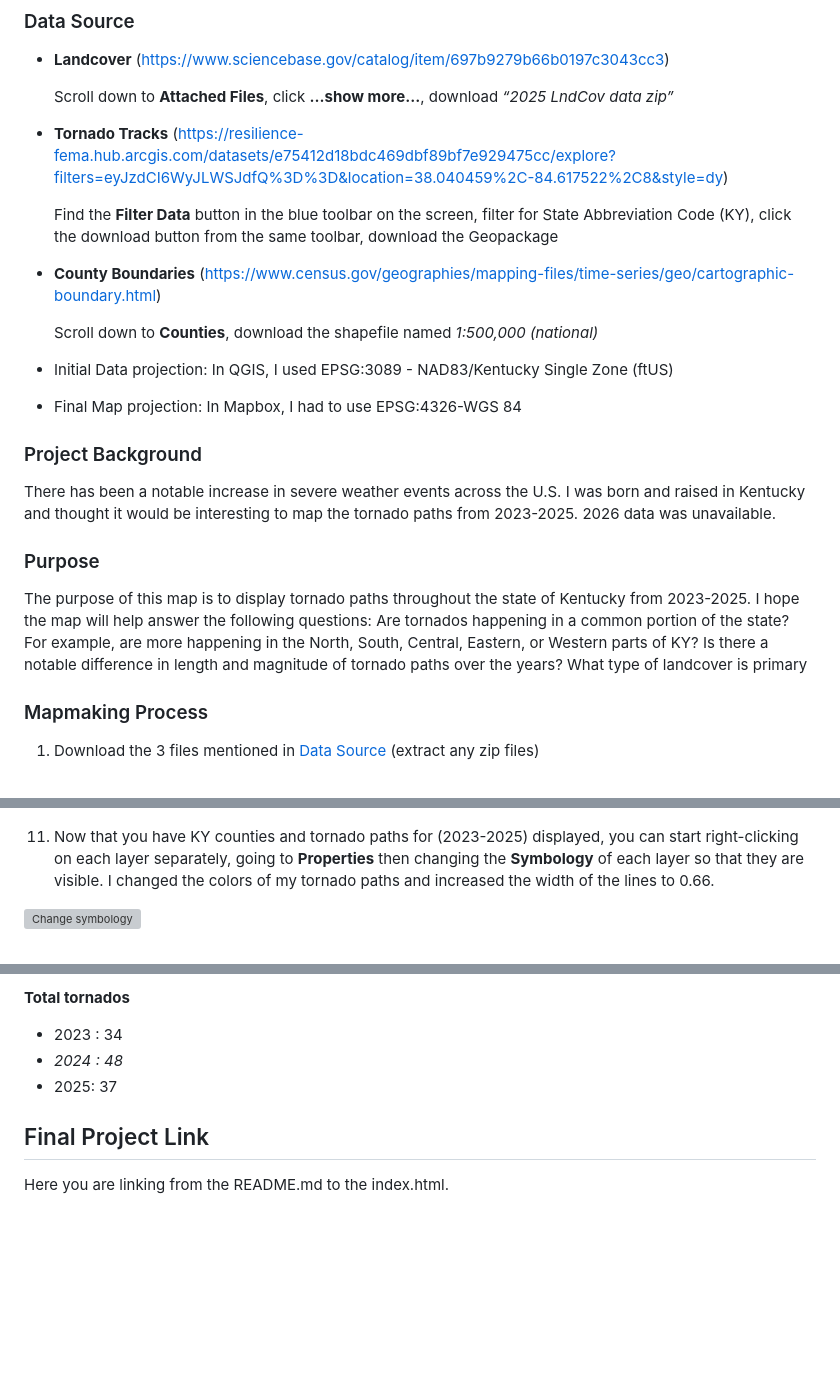
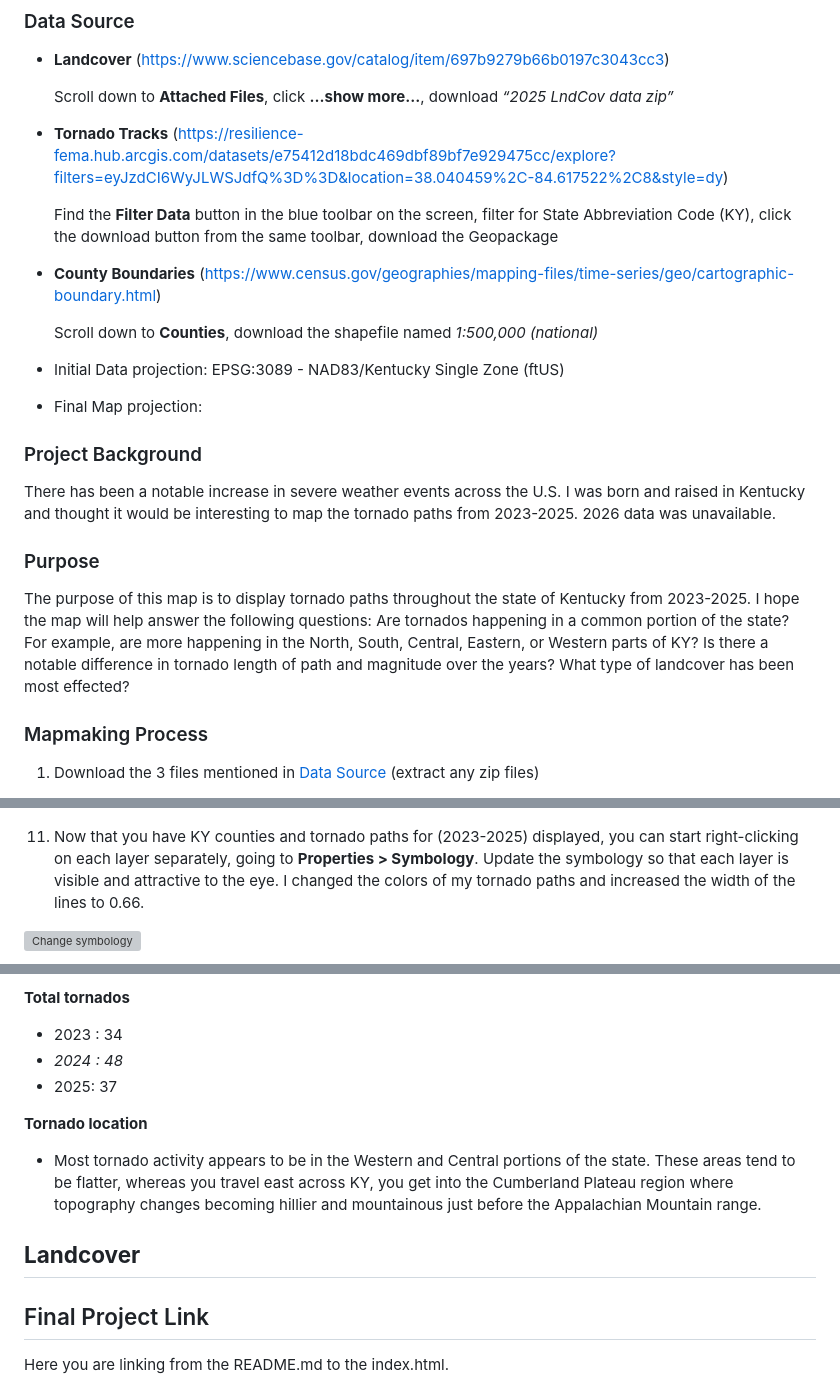
Before and after one commit to nwainscott/kentucky-tornadopaths_2023-2025, a Markdown page: README.md, 3 parts joined by grey strips. Rendered like a GitHub page; blank space fills up the shorter version; grey boxes are pictures that could not be loaded.

Commit message:
Revise README with updated data sources and clarity
Updated data sources and projections in the README. Enhanced clarity in the mapmaking process and added details on tornado locations and landcover effects.

```diff
--- a/README.md
+++ b/README.md
@@ -19,19 +19,22 @@
 
   Scroll down to **Attached Files**, click **...show more...**, download *“2025 LndCov data zip”*
 
+
 - **Tornado Tracks**
   (https://resilience-fema.hub.arcgis.com/datasets/e75412d18bdc469dbf89bf7e929475cc/explore?filters=eyJzdCI6WyJLWSJdfQ%3D%3D&location=38.040459%2C-84.617522%2C8&style=dy)
 
   Find the **Filter Data** button in the blue toolbar on the screen, filter for State Abbreviation Code (KY), click the download button from the same toolbar, download the Geopackage
+
 
 - **County Boundaries**
   (https://www.census.gov/geographies/mapping-files/time-series/geo/cartographic-boundary.html)
 
   Scroll down to **Counties**, download the shapefile named *1:500,000 (national)*
 
-* Initial Data projection: In QGIS, I used EPSG:3089 - NAD83/Kentucky Single Zone (ftUS)
 
-* Final Map projection: In Mapbox, I had to use EPSG:4326-WGS 84
+* Initial Data projection: EPSG:3089 - NAD83/Kentucky Single Zone (ftUS)
+
+* Final Map projection:
 
 ### Project Background
 
@@ -39,7 +42,7 @@ There has been a notable increase in severe weather events across the U.S. I was
 
 ### Purpose
 
-The purpose of this map is to display tornado paths throughout the state of Kentucky from 2023-2025. I hope the map will help answer the following questions: Are tornados happening in a common portion of the state? For example, are more happening in the North, South, Central, Eastern, or Western parts of KY? Is there a notable difference in length and magnitude of tornado paths over the years? What type of landcover is primary
+The purpose of this map is to display tornado paths throughout the state of Kentucky from 2023-2025. I hope the map will help answer the following questions: Are tornados happening in a common portion of the state? For example, are more happening in the North, South, Central, Eastern, or Western parts of KY? Is there a notable difference in tornado length of path and magnitude over the years? What type of landcover has been most effected?
 
 ### Mapmaking Process
 
@@ -71,7 +74,7 @@ The purpose of this map is to display tornado paths throughout the state of Kent
 
  ![Save new layer(s) as GeoJSON](graphics/SaveAs.png)
 
- 11. Now that you have KY counties and tornado paths for (2023-2025) displayed, you can start right-clicking on each layer separately, going to **Properties** then changing the **Symbology** of each layer so that they are visible. I changed the colors of my tornado paths and increased the width of the lines to 0.66.
+ 11. Now that you have KY counties and tornado paths for (2023-2025) displayed, you can start right-clicking on each layer separately, going to **Properties > Symbology**. Update the symbology so that each layer is visible and attractive to the eye. I changed the colors of my tornado paths and increased the width of the lines to 0.66.
 
 ![Change symbology](graphics/nlcdnoclip.png)
 
@@ -95,6 +98,12 @@ The purpose of this map is to display tornado paths throughout the state of Kent
 - *2024 : 48*
 - 2025: 37
 
+**Tornado location**
+- Most tornado activity appears to be in the Western and Central portions of the state. These areas tend to be flatter, whereas you travel east across KY, you get into the Cumberland Plateau region where topography changes becoming hillier and mountainous just before the Appalachian Mountain range.
+
+**Landcover**
+-
+
 ## Final Project Link
 
 Here you are linking from the README.md to the index.html.
```
